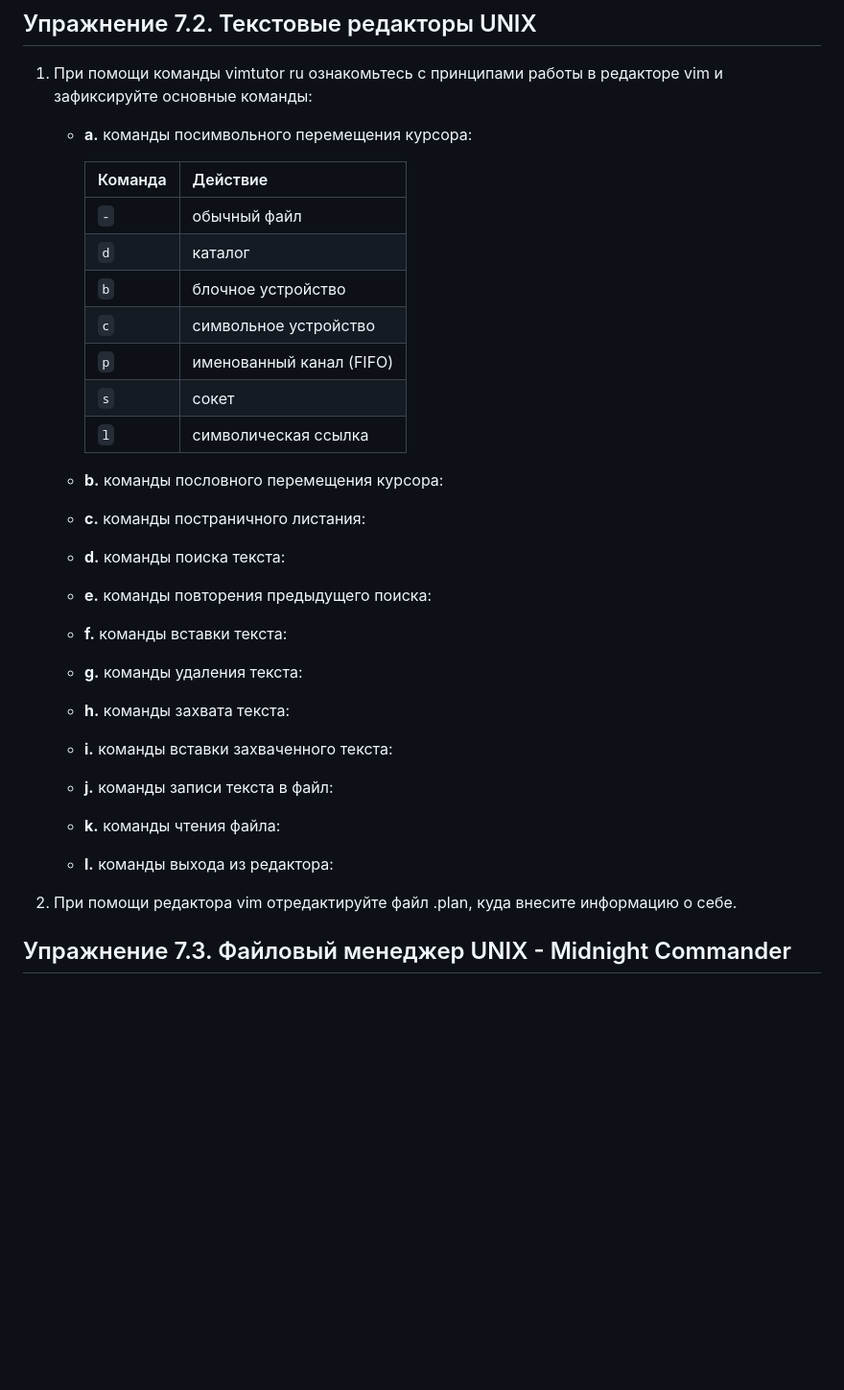
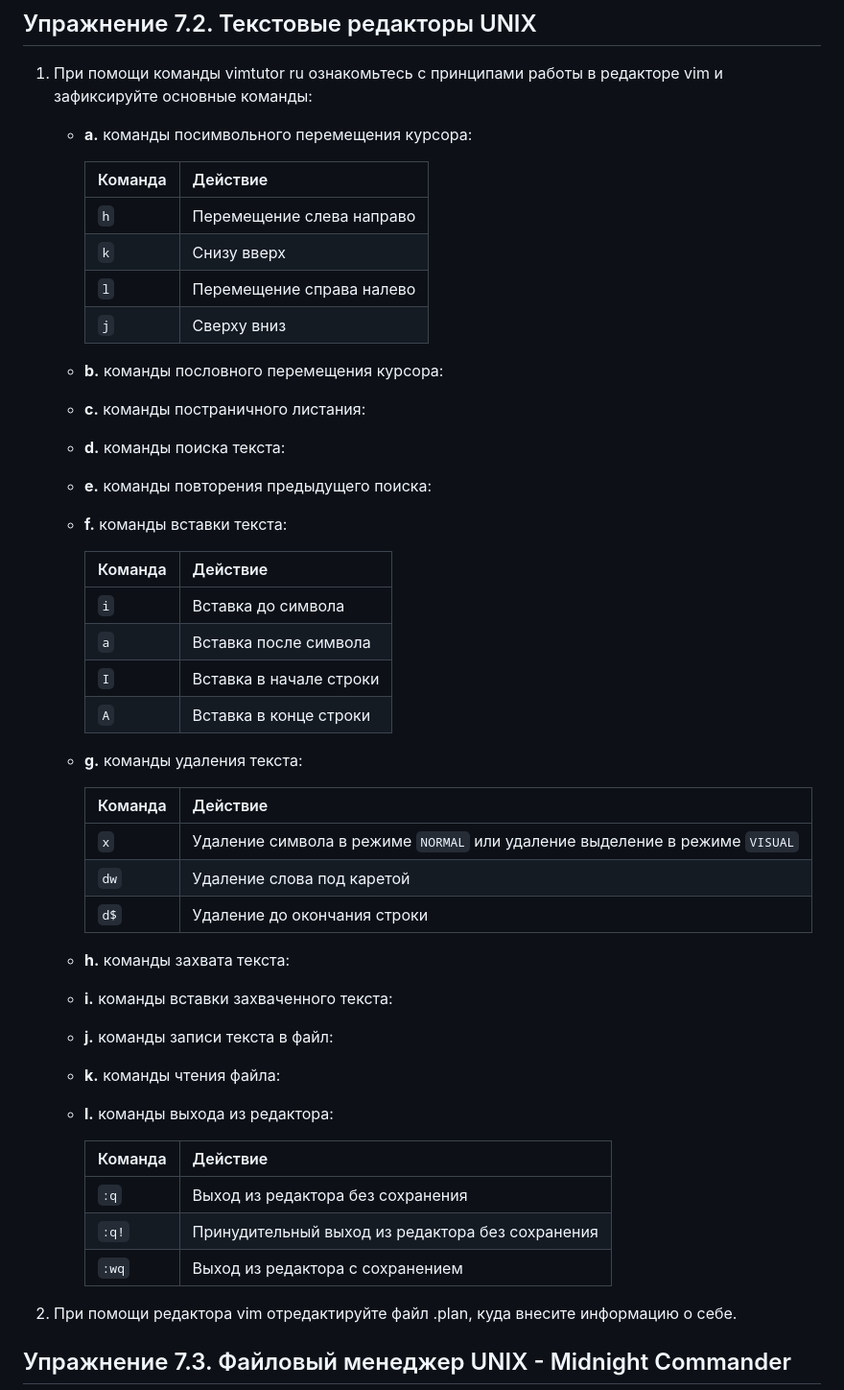
Before and after one commit to si1og/mcs-unix-labs-sem5, a Markdown page: labs/report/lab1-filled.md, the part around the change. Shown at 96% size. GitHub-like rendering; blank space fills up the shorter version.

Commit message:
feat: add commands till vimtutor less 1.2.1

```diff
--- a/labs/report/lab1-filled.md
+++ b/labs/report/lab1-filled.md
@@ -950,13 +950,10 @@
 
       | Команда | Действие |
       |---|---|
-      | `-` | обычный файл |
-      | `d` | каталог |
-      | `b` | блочное устройство |
-      | `c` | символьное устройство |
-      | `p` | именованный канал (FIFO) |
-      | `s` | сокет |
-      | `l` | символическая ссылка |
+      | `h` | Перемещение слева направо |
+      | `k` | Снизу вверх |
+      | `l` | Перемещение справа налево |
+      | `j` | Сверху вниз |
 
    - **b.** команды пословного перемещения курсора:
 
@@ -968,7 +965,20 @@
 
    - **f.** команды вставки текста:
 
+      | Команда | Действие |
+      |---|---|
+      | `i` | Вставка до символа |
+      | `a` | Вставка после символа |
+      | `I` | Вставка в начале строки |
+      | `A` | Вставка в конце строки |
+
    - **g.** команды удаления текста:
+
+      | Команда | Действие |
+      |---|---|
+      | `x` | Удаление символа в режиме `NORMAL` или удаление выделение в режиме `VISUAL` |
+      | `dw` | Удаление слова под каретой |
+      | `d$` | Удаление до окончания строки |
 
    - **h.** команды захвата текста:
 
@@ -979,6 +989,12 @@
    - **k.** команды чтения файла:
 
    - **l.** команды выхода из редактора:
+
+      | Команда | Действие |
+      |---|---|
+      | `:q` | Выход из редактора без сохранения |
+      | `:q!` | Принудительный выход из редактора без сохранения |
+      | `:wq` | Выход из редактора с сохранением |
 
 2. При помощи редактора vim отредактируйте файл .plan, куда внесите информацию о себе.
 
```
